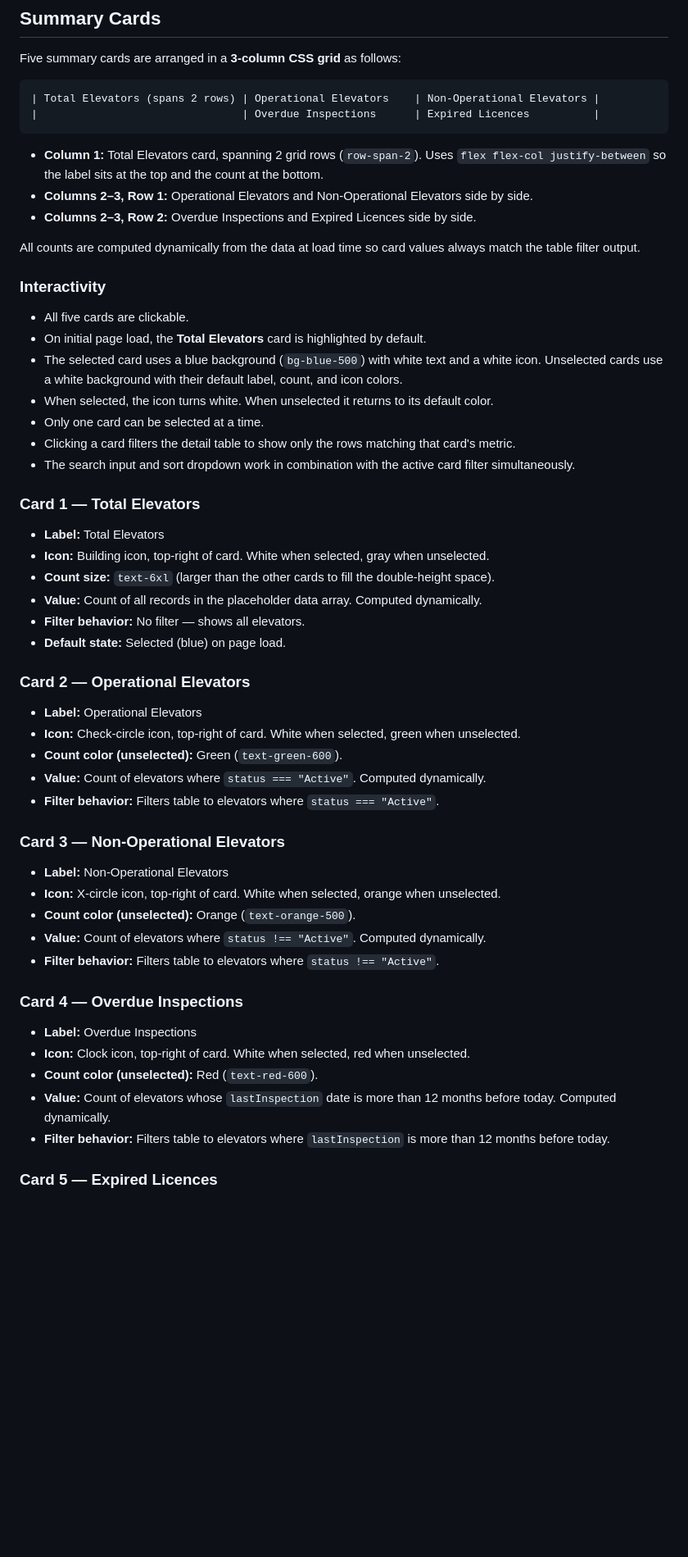
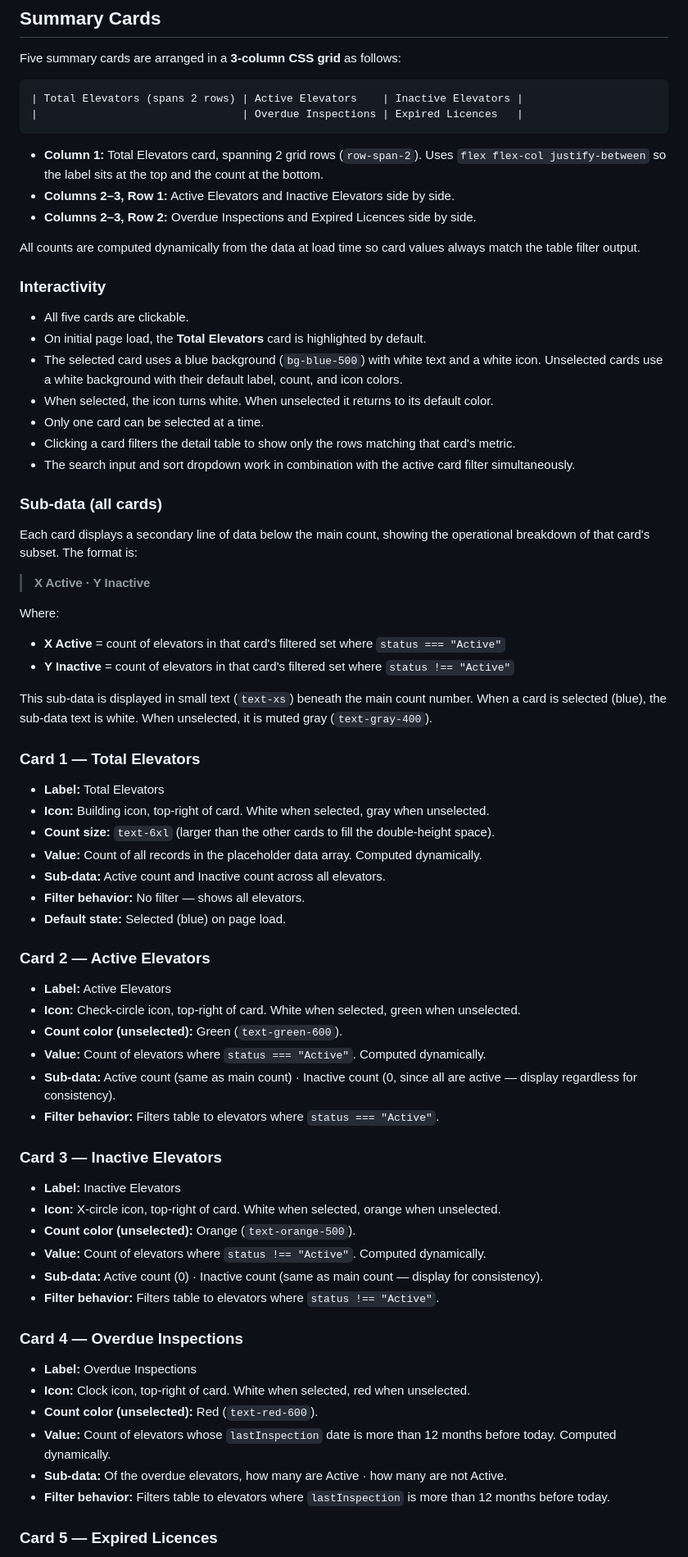
Before and after one commit to charleswinfield108/Rocket_Dashboard, a Markdown page: docs/dashboard_spec.md, the part around one of its changes. Shown at 82% size. Rendered like a GitHub page; blank space fills up the shorter version.

Commit message:
chore: updated requirements for summary cards on dash board

````diff
--- a/docs/dashboard_spec.md
+++ b/docs/dashboard_spec.md
@@ -40,12 +40,12 @@ The main content area is organized top to bottom:
 Five summary cards are arranged in a **3-column CSS grid** as follows:
 
 ```
-| Total Elevators (spans 2 rows) | Operational Elevators    | Non-Operational Elevators |
-|                                | Overdue Inspections      | Expired Licences          |
+| Total Elevators (spans 2 rows) | Active Elevators    | Inactive Elevators |
+|                                | Overdue Inspections | Expired Licences   |
 ```
 
 - **Column 1:** Total Elevators card, spanning 2 grid rows (`row-span-2`). Uses `flex flex-col justify-between` so the label sits at the top and the count at the bottom.
-- **Columns 2–3, Row 1:** Operational Elevators and Non-Operational Elevators side by side.
+- **Columns 2–3, Row 1:** Active Elevators and Inactive Elevators side by side.
 - **Columns 2–3, Row 2:** Overdue Inspections and Expired Licences side by side.
 
 All counts are computed dynamically from the data at load time so card values always match the table filter output.
@@ -60,26 +60,41 @@ All counts are computed dynamically from the data at load time so card values al
 - Clicking a card filters the detail table to show only the rows matching that card's metric.
 - The search input and sort dropdown work in combination with the active card filter simultaneously.
 
+### Sub-data (all cards)
+
+Each card displays a secondary line of data below the main count, showing the operational breakdown of that card's subset. The format is:
+
+> **X Active · Y Inactive**
+
+Where:
+- **X Active** = count of elevators in that card's filtered set where `status === "Active"`
+- **Y Inactive** = count of elevators in that card's filtered set where `status !== "Active"`
+
+This sub-data is displayed in small text (`text-xs`) beneath the main count number. When a card is selected (blue), the sub-data text is white. When unselected, it is muted gray (`text-gray-400`).
+
 ### Card 1 — Total Elevators
 - **Label:** Total Elevators
 - **Icon:** Building icon, top-right of card. White when selected, gray when unselected.
 - **Count size:** `text-6xl` (larger than the other cards to fill the double-height space).
 - **Value:** Count of all records in the placeholder data array. Computed dynamically.
+- **Sub-data:** Active count and Inactive count across all elevators.
 - **Filter behavior:** No filter — shows all elevators.
 - **Default state:** Selected (blue) on page load.
 
-### Card 2 — Operational Elevators
-- **Label:** Operational Elevators
+### Card 2 — Active Elevators
+- **Label:** Active Elevators
 - **Icon:** Check-circle icon, top-right of card. White when selected, green when unselected.
 - **Count color (unselected):** Green (`text-green-600`).
 - **Value:** Count of elevators where `status === "Active"`. Computed dynamically.
+- **Sub-data:** Active count (same as main count) · Inactive count (0, since all are active — display regardless for consistency).
 - **Filter behavior:** Filters table to elevators where `status === "Active"`.
 
-### Card 3 — Non-Operational Elevators
-- **Label:** Non-Operational Elevators
+### Card 3 — Inactive Elevators
+- **Label:** Inactive Elevators
 - **Icon:** X-circle icon, top-right of card. White when selected, orange when unselected.
 - **Count color (unselected):** Orange (`text-orange-500`).
 - **Value:** Count of elevators where `status !== "Active"`. Computed dynamically.
+- **Sub-data:** Active count (0) · Inactive count (same as main count — display for consistency).
 - **Filter behavior:** Filters table to elevators where `status !== "Active"`.
 
 ### Card 4 — Overdue Inspections
@@ -87,6 +102,7 @@ All counts are computed dynamically from the data at load time so card values al
 - **Icon:** Clock icon, top-right of card. White when selected, red when unselected.
 - **Count color (unselected):** Red (`text-red-600`).
 - **Value:** Count of elevators whose `lastInspection` date is more than 12 months before today. Computed dynamically.
+- **Sub-data:** Of the overdue elevators, how many are Active · how many are not Active.
 - **Filter behavior:** Filters table to elevators where `lastInspection` is more than 12 months before today.
 
 ### Card 5 — Expired Licences
````
Also changed, not shown: other parts of docs/dashboard_spec.md (+1 -0 lines).
